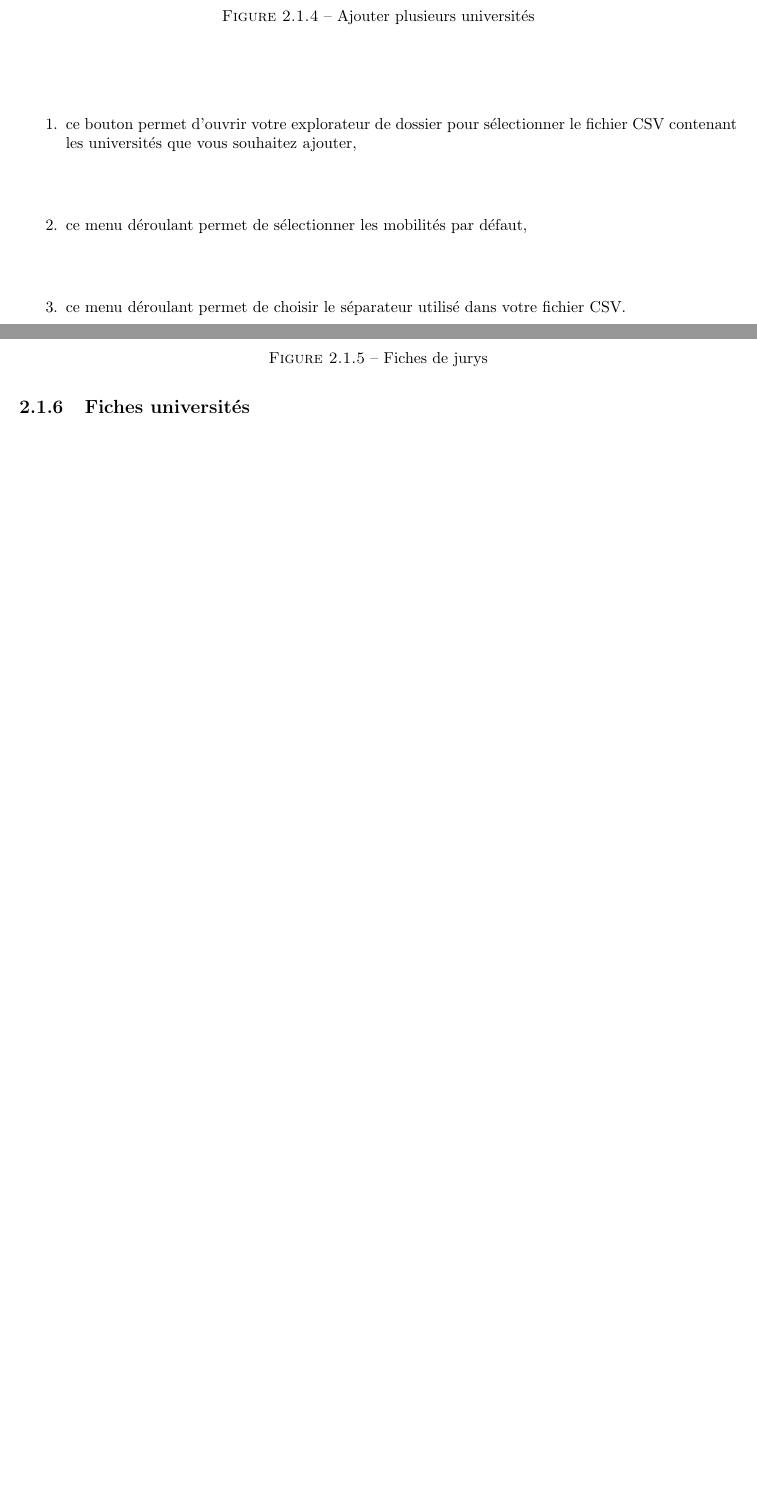
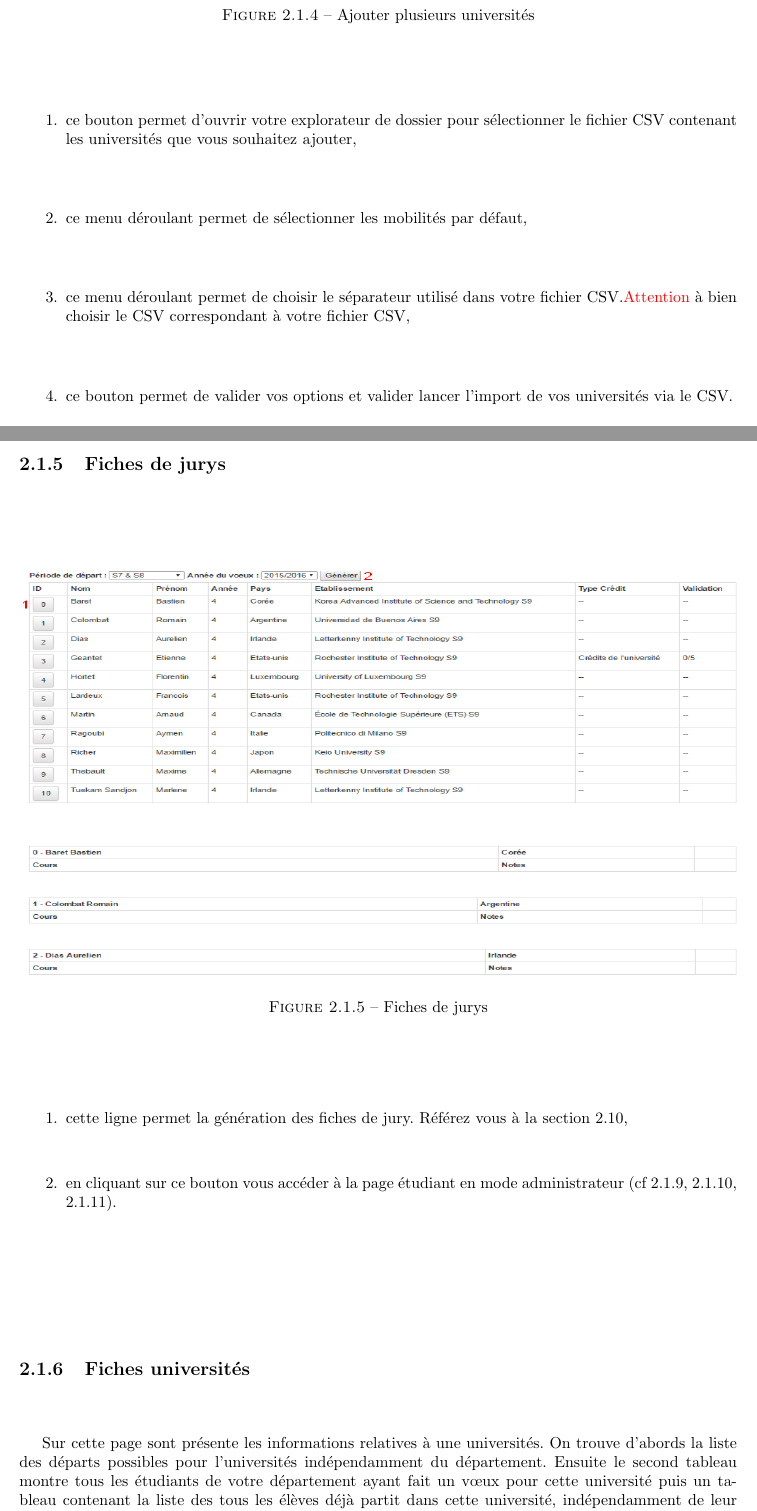
Before and after one commit to Livda/ILikeToMoveIt, a LaTeX document (Doc utilisateur/RAPPORT.tex, which reads Doc utilisateur/administrateur.tex): two parts of pages 8 and 9 of 25, joined at a grey line, cut so that both start at the same text, the shorter picture padded with empty space. Compiled offline with pdfLaTeX.

Commit message:
suite legende et ref

```diff
--- a/Doc utilisateur/administrateur.tex
+++ b/Doc utilisateur/administrateur.tex
@@ -79,8 +79,8 @@ Cette sur cette page que l'administrateur arrive à sa connexion. Depuis ce hub,
   \begin{enumerate}
   	\item ce bouton permet d'ouvrir votre explorateur de dossier pour sélectionner le fichier CSV contenant les universités que vous souhaitez ajouter,
   	\item ce menu déroulant permet de sélectionner les mobilités par défaut,
-  	\item ce menu déroulant permet de choisir le séparateur utilisé dans votre fichier CSV.
-  	\item
+  	\item ce menu déroulant permet de choisir le séparateur utilisé dans votre fichier CSV.\att à bien choisir le CSV correspondant à votre fichier CSV,
+  	\item ce bouton permet de valider vos options et valider lancer l'import de vos universités via le CSV.
   \end{enumerate}
 
     \subsection{Fiches de jurys}
@@ -91,9 +91,16 @@ Cette sur cette page que l'administrateur arrive à sa connexion. Depuis ce hub,
     	\caption{Fiches de jurys}
 
     \end{figure}
+    \begin{enumerate}
+    \item cette ligne permet la génération des fiches de jury. Référez vous à la section \ref{fju},
+    \item en cliquant sur ce bouton vous accéder à la page étudiant en mode administrateur (cf \ref{ev}, \ref{en}, \ref{ef}).
+    \end{enumerate}
+
+
 
  \subsection{Fiches universités}
  \label{fu}
+ Sur cette page sont présente les informations relatives à une universités. On trouve d'abords la liste des départs possibles pour l'universités indépendamment du département. Ensuite le second tableau montre tous les étudiants de votre département ayant fait un vœux pour cette université puis un tableau contenant la liste des tous les élèves déjà partit dans cette université, indépendamment de leur département.
    \begin{figure}[H]
       	\centering
        \includegraphics[width=16cm,height=10cm]{Images/Admin/fiche_univ_admin.png}
```
Also changed, not shown: Doc utilisateur/Images/Admin/liste_voeux_admin.png, Doc utilisateur/Images/Etudiant/faire_voeux_etud.png, Doc utilisateur/Images/Etudiant/liste_univ_etud.PNG (added), Doc utilisateur/administrateur.tex (15 more changed lines).
